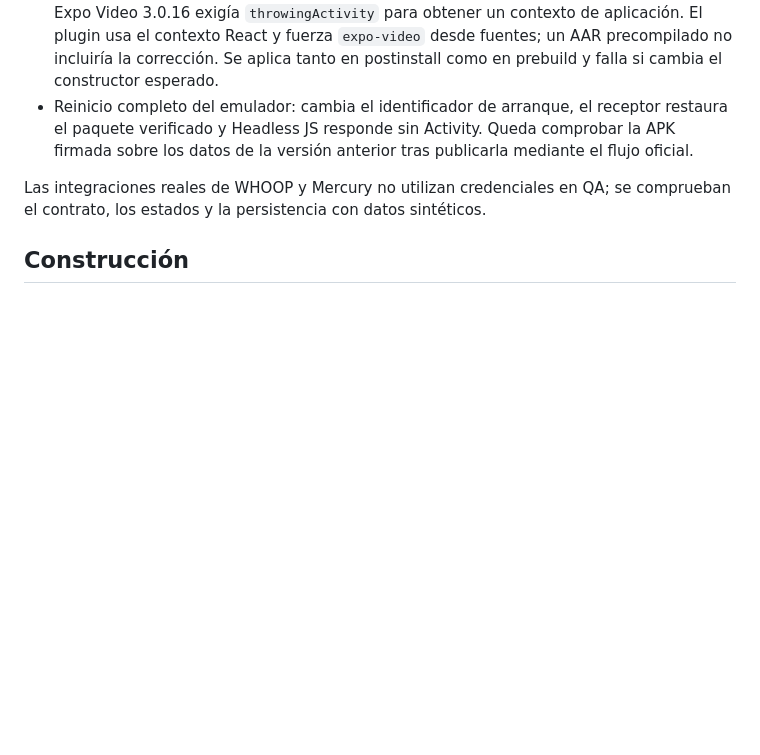
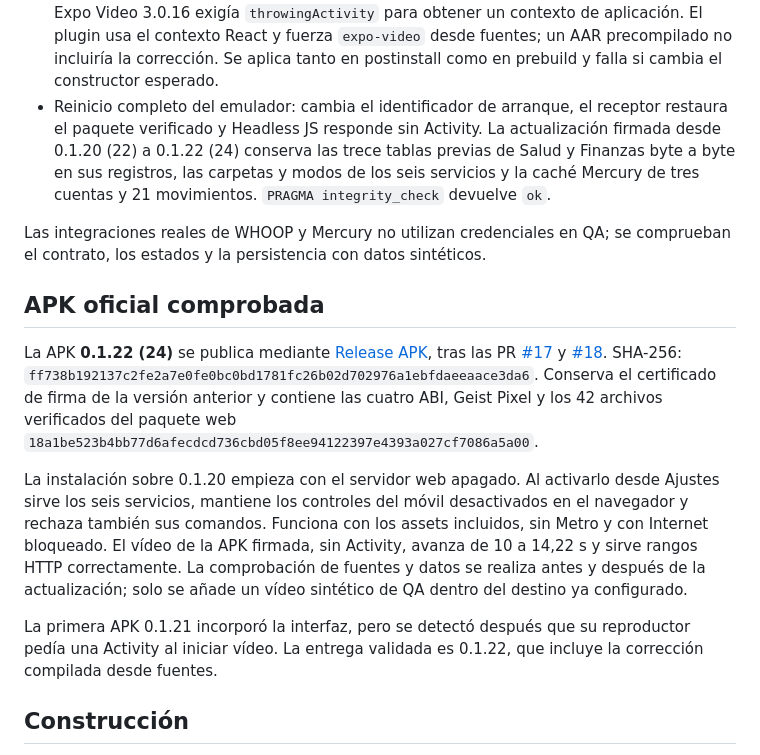
Before and after one commit to JuanCarlosGP/NLC, a Markdown page: docs/qa/phone-web-interface.md, the part around the change. Rendered like a GitHub page; blank space fills up the shorter version.

Commit message:
docs: registrar la validación de la APK 0.1.22

```diff
--- a/docs/qa/phone-web-interface.md
+++ b/docs/qa/phone-web-interface.md
@@ -44,9 +44,17 @@ Las restauraciones tienen un recibo SQLite. Los archivos importados mantienen un
 - SSE a un cliente que acepta gzip: entrega sin compresión, evento de escritura recibido en 176 ms. La compresión de NanoHTTPD retenía mensajes pequeños hasta cerrar el flujo; el servidor la excluye para `text/event-stream`.
 - Acción Detener pulsada en la notificación real: cierra HTTP, persiste el interruptor apagado y libera el wake lock. Con un proceso de QA ocupando 7682, el intento desde Ajustes muestra «El puerto 7682 está ocupado» y permanece apagado.
 - Reproducción sin Activity: el abandono del navegador genera el cambio de estado a los 12–14 s sin consultas periódicas; audio avanza de 25 a 29,87 s y vídeo de 10 a 15,11 s. Expo Video 3.0.16 exigía `throwingActivity` para obtener un contexto de aplicación. El plugin usa el contexto React y fuerza `expo-video` desde fuentes; un AAR precompilado no incluiría la corrección. Se aplica tanto en postinstall como en prebuild y falla si cambia el constructor esperado.
-- Reinicio completo del emulador: cambia el identificador de arranque, el receptor restaura el paquete verificado y Headless JS responde sin Activity. Queda comprobar la APK firmada sobre los datos de la versión anterior tras publicarla mediante el flujo oficial.
+- Reinicio completo del emulador: cambia el identificador de arranque, el receptor restaura el paquete verificado y Headless JS responde sin Activity. La actualización firmada desde 0.1.20 (22) a 0.1.22 (24) conserva las trece tablas previas de Salud y Finanzas byte a byte en sus registros, las carpetas y modos de los seis servicios y la caché Mercury de tres cuentas y 21 movimientos. `PRAGMA integrity_check` devuelve `ok`.
 
 Las integraciones reales de WHOOP y Mercury no utilizan credenciales en QA; se comprueban el contrato, los estados y la persistencia con datos sintéticos.
+
+## APK oficial comprobada
+
+La APK **0.1.22 (24)** se publica mediante [Release APK](https://github.com/JuanCarlosGP/NLC/actions/runs/42035832374), tras las PR [#17](https://github.com/JuanCarlosGP/NLC/pull/17) y [#18](https://github.com/JuanCarlosGP/NLC/pull/18). SHA-256: `ff738b192137c2fe2a7e0fe0bc0bd1781fc26b02d702976a1ebfdaeeaace3da6`. Conserva el certificado de firma de la versión anterior y contiene las cuatro ABI, Geist Pixel y los 42 archivos verificados del paquete web `18a1be523b4bb77d6afecdcd736cbd05f8ee94122397e4393a027cf7086a5a00`.
+
+La instalación sobre 0.1.20 empieza con el servidor web apagado. Al activarlo desde Ajustes sirve los seis servicios, mantiene los controles del móvil desactivados en el navegador y rechaza también sus comandos. Funciona con los assets incluidos, sin Metro y con Internet bloqueado. El vídeo de la APK firmada, sin Activity, avanza de 10 a 14,22 s y sirve rangos HTTP correctamente. La comprobación de fuentes y datos se realiza antes y después de la actualización; solo se añade un vídeo sintético de QA dentro del destino ya configurado.
+
+La primera APK 0.1.21 incorporó la interfaz, pero se detectó después que su reproductor pedía una Activity al iniciar vídeo. La entrega validada es 0.1.22, que incluye la corrección compilada desde fuentes.
 
 ## Construcción
 
```
